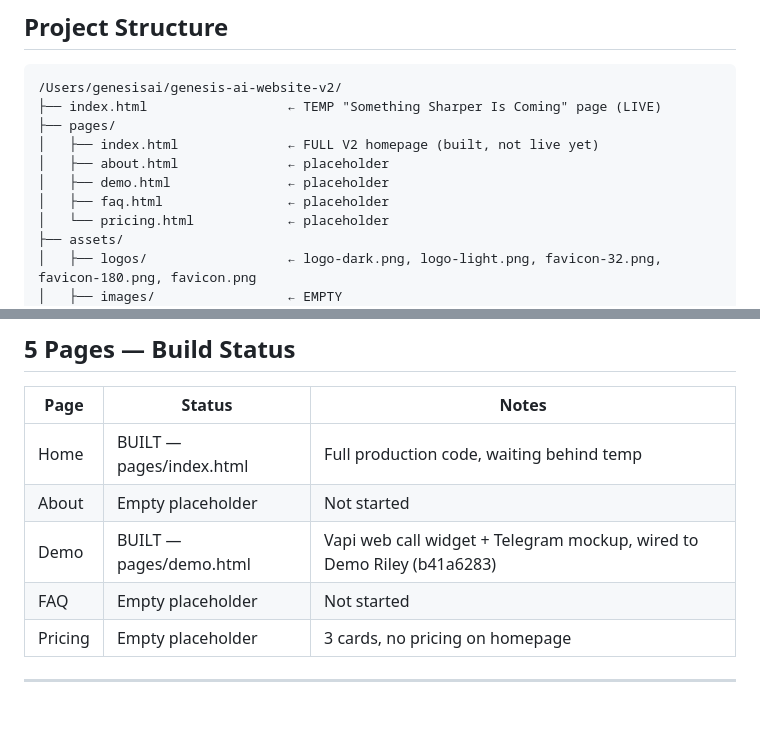
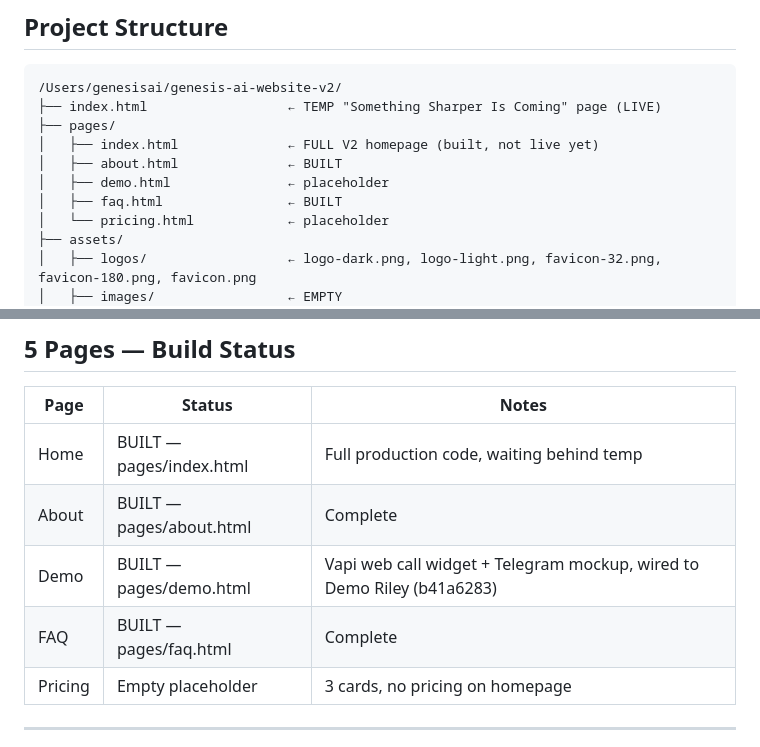
Before and after one commit to prosperouscollection-prog/genesis-ai-website-v2, a Markdown page: SESSION_LOG.md, 2 parts joined by grey strips. Drawn GitHub-style; blank space fills up the shorter version.

Commit message:
chore: mark about and faq complete in session log

```diff
--- a/SESSION_LOG.md
+++ b/SESSION_LOG.md
@@ -17,9 +17,9 @@ Only exception: favicon where space forces abbreviation.
 ├── index.html                  ← TEMP "Something Sharper Is Coming" page (LIVE)
 ├── pages/
 │   ├── index.html              ← FULL V2 homepage (built, not live yet)
-│   ├── about.html              ← placeholder
+│   ├── about.html              ← BUILT
 │   ├── demo.html               ← placeholder
-│   ├── faq.html                ← placeholder
+│   ├── faq.html                ← BUILT
 │   └── pricing.html            ← placeholder
 ├── assets/
 │   ├── logos/                  ← logo-dark.png, logo-light.png, favicon-32.png, favicon-180.png, favicon.png
@@ -121,9 +121,9 @@ Goes on every CTA button on every page. Opens in new tab.
 | Page     | Status                        | Notes                                      |
 |----------|-------------------------------|--------------------------------------------|
 | Home     | BUILT — pages/index.html      | Full production code, waiting behind temp  |
-| About    | Empty placeholder             | Not started                                |
+| About    | BUILT — pages/about.html      | Complete                                   |
 | Demo     | BUILT — pages/demo.html       | Vapi web call widget + Telegram mockup, wired to Demo Riley (b41a6283) |
-| FAQ      | Empty placeholder             | Not started                                |
+| FAQ      | BUILT — pages/faq.html        | Complete                                   |
 | Pricing  | Empty placeholder             | 3 cards, no pricing on homepage            |
 
 ---
```
Also changed, not shown: other parts of SESSION_LOG.md (+2 -2 lines).
